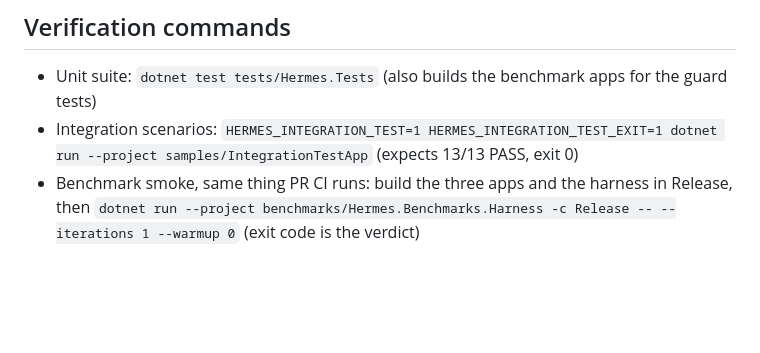
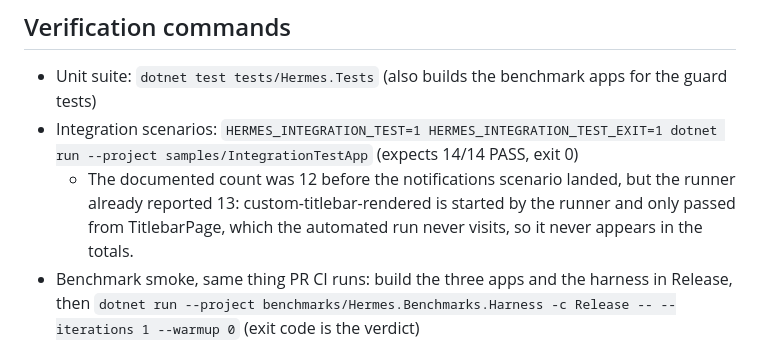
Before and after one commit to Mythetech/Hermes, a Markdown page: CLAUDE.md, the part around the change. Rendered like a GitHub page; blank space fills up the shorter version.

Commit message:
docs: correct the integration scenario count and explain the titlebar gap

```diff
--- a/CLAUDE.md
+++ b/CLAUDE.md
@@ -28,7 +28,8 @@ macOS is stricter: closing the last window makes AppKit call `[NSApp terminate:]
 ## Verification commands
 
 - Unit suite: `dotnet test tests/Hermes.Tests` (also builds the benchmark apps for the guard tests)
-- Integration scenarios: `HERMES_INTEGRATION_TEST=1 HERMES_INTEGRATION_TEST_EXIT=1 dotnet run --project samples/IntegrationTestApp` (expects 13/13 PASS, exit 0)
+- Integration scenarios: `HERMES_INTEGRATION_TEST=1 HERMES_INTEGRATION_TEST_EXIT=1 dotnet run --project samples/IntegrationTestApp` (expects 14/14 PASS, exit 0)
+  - The documented count was 12 before the notifications scenario landed, but the runner already reported 13: custom-titlebar-rendered is started by the runner and only passed from TitlebarPage, which the automated run never visits, so it never appears in the totals.
 - Benchmark smoke, same thing PR CI runs: build the three apps and the harness in Release, then `dotnet run --project benchmarks/Hermes.Benchmarks.Harness -c Release -- --iterations 1 --warmup 0` (exit code is the verdict)
 
 Run the unit suite after every change. Run the integration scenarios before declaring framework changes done.
```
